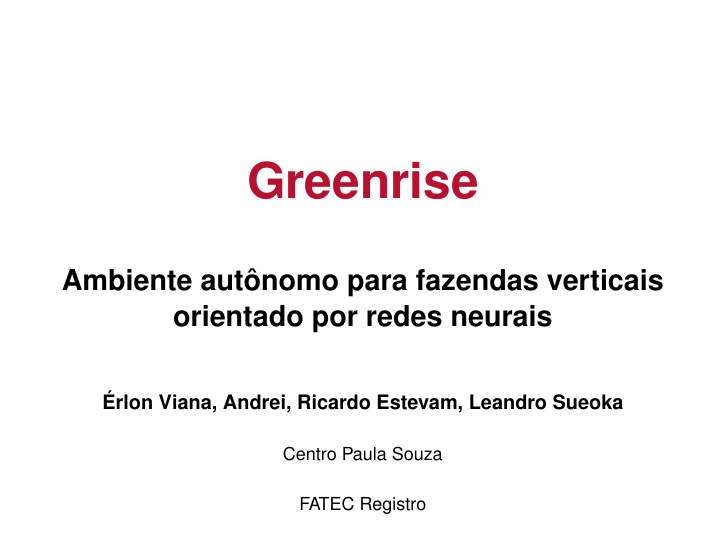
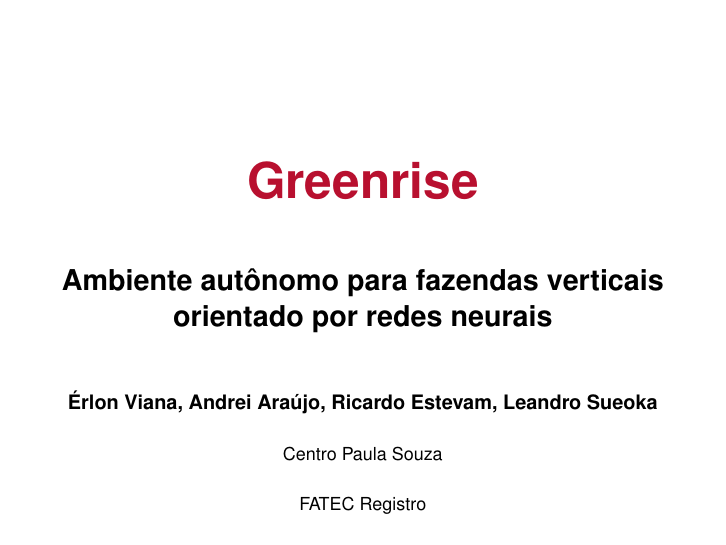
Before and after one commit to erlonviana/apresentacao_dsm3, LaTeX slides (main.tex): page 1 of 10. Compiled offline with pdfLaTeX.

Commit message:
apresentacao

```diff
--- a/main.tex
+++ b/main.tex
@@ -111,7 +111,7 @@
 % =====================
 \title[Greenrise]{Greenrise}  % <-- AQUI você muda o texto do título
 \subtitle{Ambiente autônomo para fazendas verticais orientado por redes neurais}
-\author[Seu Nome]{\textbf{Érlon Viana, Andrei, Ricardo Estevam, Leandro Sueoka}}
+\author[Seu Nome]{\textbf{Érlon Viana, Andrei Araújo, Ricardo Estevam, Leandro Sueoka}}
 \institute[Centro Paula Souza]{Centro Paula Souza}
 \date{FATEC Registro}
 
```
Also changed, not shown: 3 other files.
